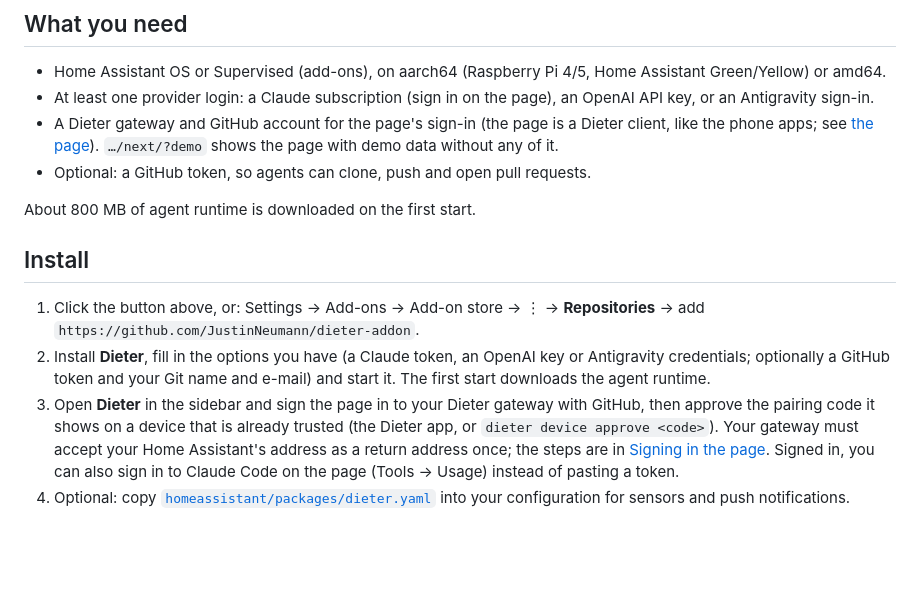
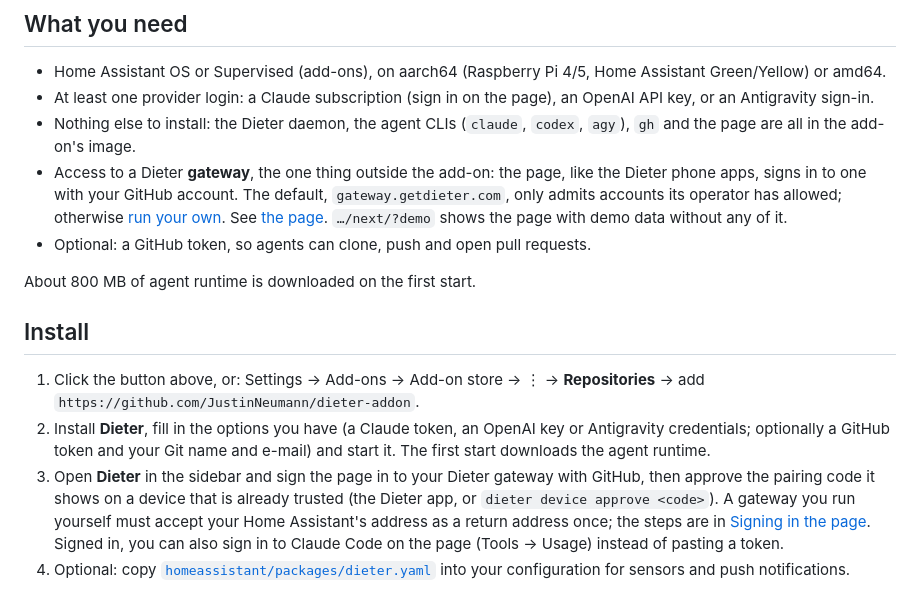
Before and after one commit to JustinNeumann/dieter-addon, a Markdown page: README.md, the part around the change. GitHub-like rendering; blank space fills up the shorter version.

Commit message:
README: Dieter is in the image; only the gateway is external
Co-Authored-By: Claude Sonnet 5.5 <noreply@anthropic.com>

```diff
--- a/README.md
+++ b/README.md
@@ -39,8 +39,12 @@ Pi or mini PC, and get a push notification when it needs you or is ready for rev
 - Home Assistant OS or Supervised (add-ons), on aarch64 (Raspberry Pi 4/5, Home Assistant Green/Yellow) or amd64.
 - At least one provider login: a Claude subscription (sign in on the page), an OpenAI API key, or an Antigravity
   sign-in.
-- A Dieter gateway and GitHub account for the page's sign-in (the page is a Dieter client, like the phone apps; see
-  [the page](dieter/DOCS.md#the-page)). `…/next/?demo` shows the page with demo data without any of it.
+- Nothing else to install: the Dieter daemon, the agent CLIs (`claude`, `codex`, `agy`), `gh` and the page are all in
+  the add-on's image.
+- Access to a Dieter **gateway**, the one thing outside the add-on: the page, like the Dieter phone apps, signs in to
+  one with your GitHub account. The default, `gateway.getdieter.com`, only admits accounts its operator has allowed;
+  otherwise [run your own](https://github.com/dbpprt/dieter/blob/main/site/content/docs/gateway.md). See [the page](dieter/DOCS.md#the-page).
+  `…/next/?demo` shows the page with demo data without any of it.
 - Optional: a GitHub token, so agents can clone, push and open pull requests.
 
 About 800 MB of agent runtime is downloaded on the first start.
@@ -52,8 +56,8 @@ About 800 MB of agent runtime is downloaded on the first start.
 2. Install **Dieter**, fill in the options you have (a Claude token, an OpenAI key or Antigravity credentials;
    optionally a GitHub token and your Git name and e-mail) and start it. The first start downloads the agent runtime.
 3. Open **Dieter** in the sidebar and sign the page in to your Dieter gateway with GitHub, then approve the pairing
-   code it shows on a device that is already trusted (the Dieter app, or `dieter device approve <code>`). Your gateway
-   must accept your Home Assistant's address as a return address once; the steps are in
+   code it shows on a device that is already trusted (the Dieter app, or `dieter device approve <code>`). A gateway you
+   run yourself must accept your Home Assistant's address as a return address once; the steps are in
    [Signing in the page](dieter/DOCS.md#signing-in-the-page). Signed in, you can also sign in to Claude Code on the
    page (Tools → Usage) instead of pasting a token.
 4. Optional: copy [`homeassistant/packages/dieter.yaml`](homeassistant/packages/dieter.yaml) into your
```
